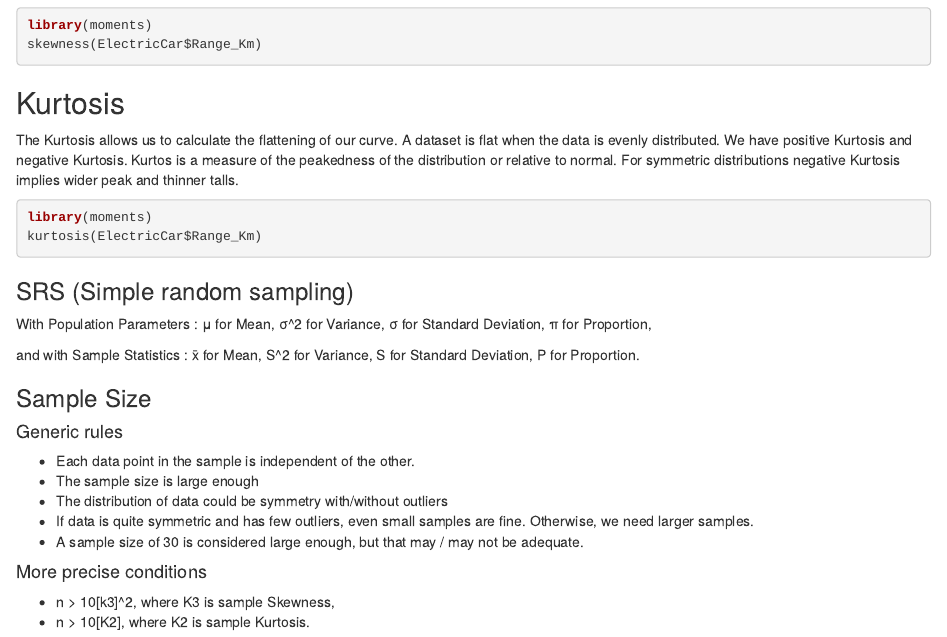
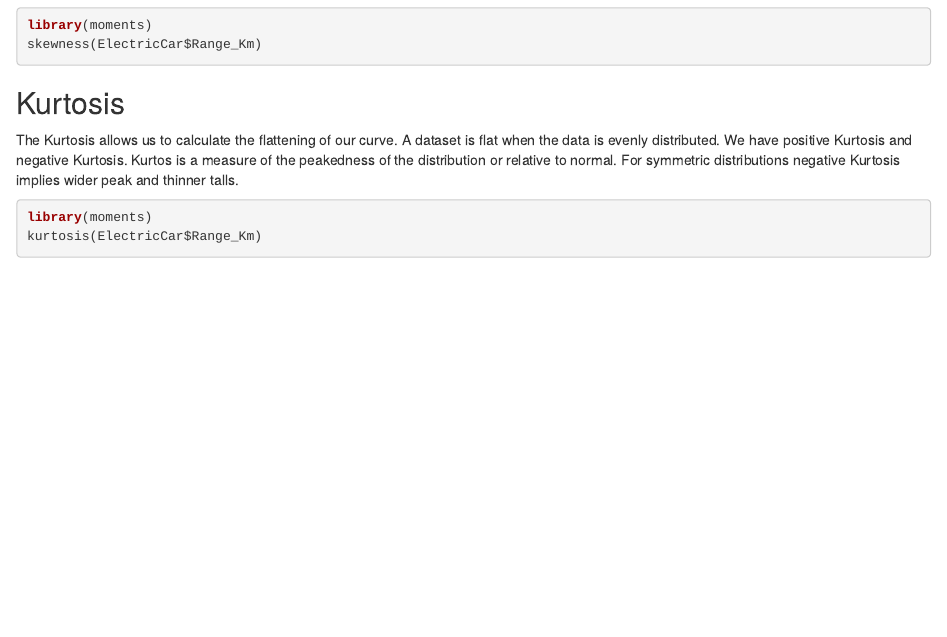
Before and after one commit to sydibyd/R, an R Markdown document (Statistics/Skewness & Kurtosis.Rmd): the page in a window 1100 px wide, from 460 px down. Rendered offline with R 4.5, knitr and Pandoc, with nearby package versions; the code chunks are not run, so their results and figures are left out.

Commit message:
Update Skewness & Kurtosis.Rmd

````diff
--- a/Statistics/Skewness & Kurtosis.Rmd
+++ b/Statistics/Skewness & Kurtosis.Rmd
@@ -42,27 +42,3 @@ The Kurtosis allows us to calculate the flattening of our curve. A dataset is fl
 library(moments)
 kurtosis(ElectricCar$Range_Km)
 ```
-
-### SRS (Simple random sampling)
-
-With Population Parameters :
-μ for Mean, σ^2 for Variance, σ for Standard Deviation, π for Proportion,
-
-
-and with Sample Statistics :
-x̄ for Mean, S^2 for Variance, S for Standard Deviation, P for Proportion.
-
-
-### Sample Size
-
-#### Generic rules
-  - Each data point in the sample is independent of the other.
-  - The sample size is large enough
-  - The distribution of data could be symmetry with/without outliers
-  - If data is quite symmetric and has few outliers, even small samples are fine. Otherwise, we need larger samples.
-  - A sample size of 30 is considered large enough, but that may / may not be adequate.
-
-
-#### More precise conditions
- - n > 10[k3]^2, where K3 is sample Skewness,
- - n > 10[K2], where K2 is sample Kurtosis.
````
